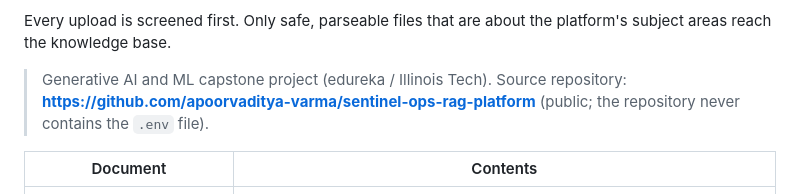
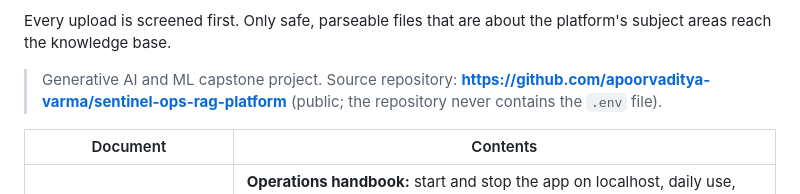
Before and after one commit to apoorvaditya-varma/sentinel-ops-rag-platform, a Markdown page: README.md, the part around the change. Rendered like a GitHub page.

Commit message:
README: drop the course provider name

```diff
--- a/README.md
+++ b/README.md
@@ -12,7 +12,7 @@ every answer is grounded in your documents.
 Every upload is screened first. Only safe, parseable files that are about the
 platform's subject areas reach the knowledge base.
 
-> Generative AI and ML capstone project (edureka / Illinois Tech).
+> Generative AI and ML capstone project.
 > Source repository: **https://github.com/apoorvaditya-varma/sentinel-ops-rag-platform**
 > (public; the repository never contains the `.env` file).
 
```
